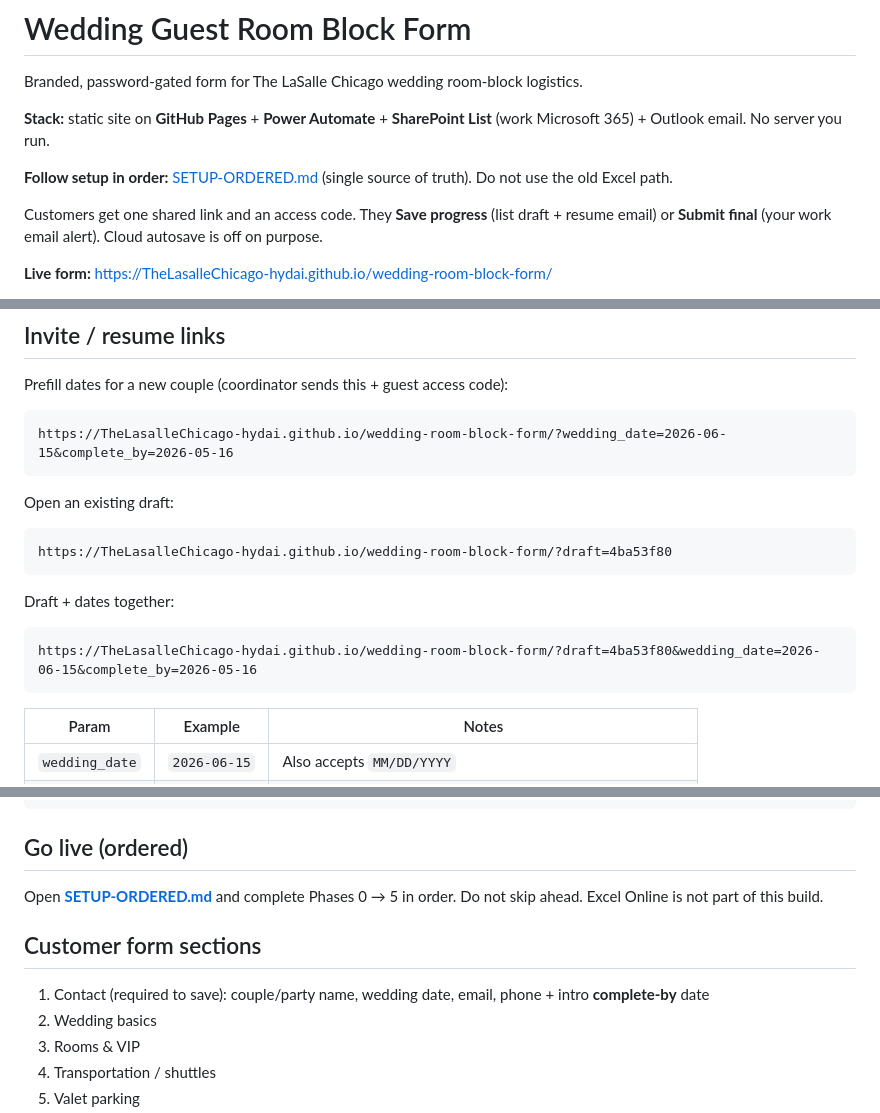
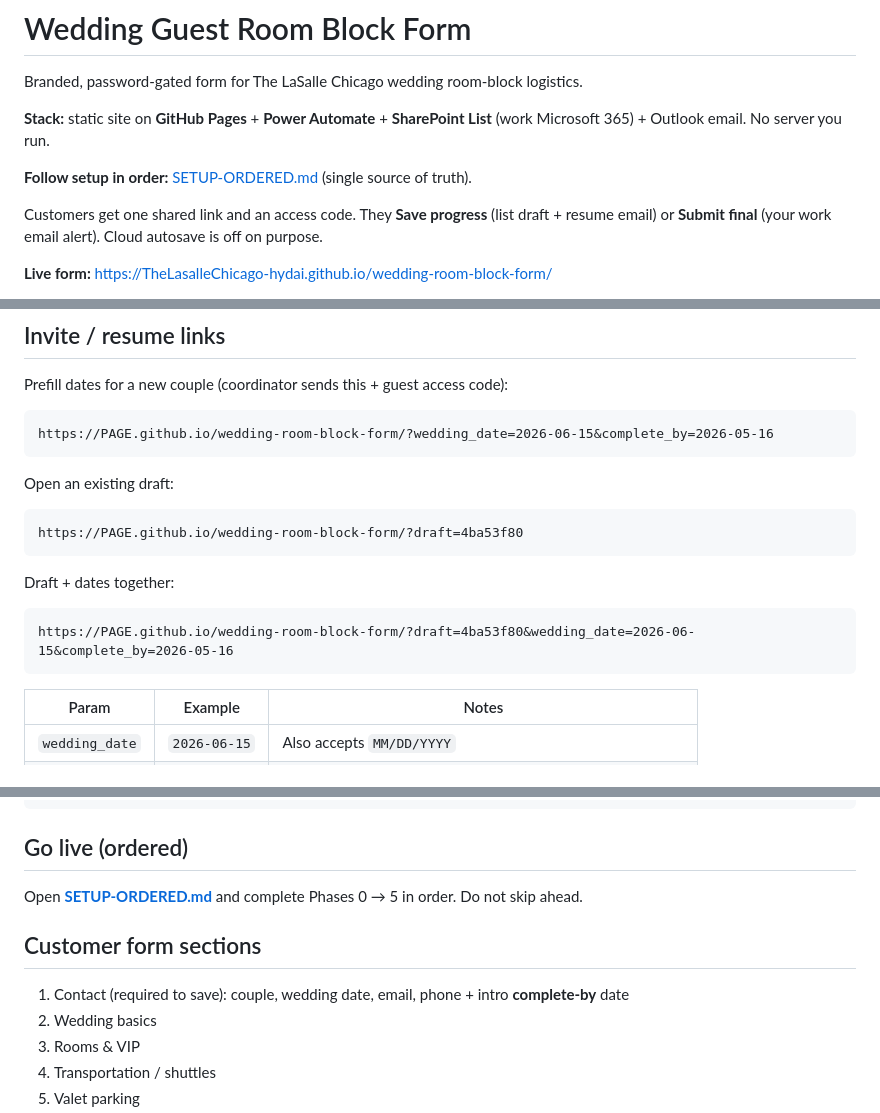
Before and after one commit to Dhylinda88/wedding-room-block-form, a Markdown page: README.md, 3 parts joined by grey strips. Drawn GitHub-style.

Commit message:
Replace GitHub username with 'PAGE' in README
Updated links in README to use 'PAGE' placeholder instead of specific GitHub username.

Signed-off-by: TheLasalleChicago-hydai <hongyu.dai@thelasallechicago.com>

````diff
--- a/README.md
+++ b/README.md
@@ -4,7 +4,7 @@ Branded, password-gated form for The LaSalle Chicago wedding room-block logistic
 
 **Stack:** static site on **GitHub Pages** + **Power Automate** + **SharePoint List** (work Microsoft 365) + Outlook email. No server you run.
 
-**Follow setup in order:** [SETUP-ORDERED.md](SETUP-ORDERED.md) (single source of truth). Do not use the old Excel path.
+**Follow setup in order:** [SETUP-ORDERED.md](SETUP-ORDERED.md) (single source of truth).
 
 Customers get one shared link and an access code. They **Save progress** (list draft + resume email) or **Submit final** (your work email alert). Cloud autosave is off on purpose.
 
@@ -19,19 +19,19 @@ Staff unlock (staff password in Power Automate) edits the list without emails; s
 Prefill dates for a new couple (coordinator sends this + guest access code):
 
 ```text
-https://TheLasalleChicago-hydai.github.io/wedding-room-block-form/?wedding_date=2026-06-15&complete_by=2026-05-16
+https://PAGE.github.io/wedding-room-block-form/?wedding_date=2026-06-15&complete_by=2026-05-16
 ```
 
 Open an existing draft:
 
 ```text
-https://TheLasalleChicago-hydai.github.io/wedding-room-block-form/?draft=4ba53f80
+https://PAGE.github.io/wedding-room-block-form/?draft=4ba53f80
 ```
 
 Draft + dates together:
 
 ```text
-https://TheLasalleChicago-hydai.github.io/wedding-room-block-form/?draft=4ba53f80&wedding_date=2026-06-15&complete_by=2026-05-16
+https://PAGE.github.io/wedding-room-block-form/?draft=4ba53f80&wedding_date=2026-06-15&complete_by=2026-05-16
 ```
 
 | Param | Example | Notes |
@@ -68,11 +68,11 @@ npx --yes serve .
 
 ## Go live (ordered)
 
-Open **[SETUP-ORDERED.md](SETUP-ORDERED.md)** and complete Phases 0 → 5 in order. Do not skip ahead. Excel Online is not part of this build.
+Open **[SETUP-ORDERED.md](SETUP-ORDERED.md)** and complete Phases 0 → 5 in order. Do not skip ahead.
 
 ## Customer form sections
 
-1. Contact (required to save): couple/party name, wedding date, email, phone + intro **complete-by** date
+1. Contact (required to save): couple, wedding date, email, phone + intro **complete-by** date
 2. Wedding basics
 3. Rooms & VIP
 4. Transportation / shuttles
````
